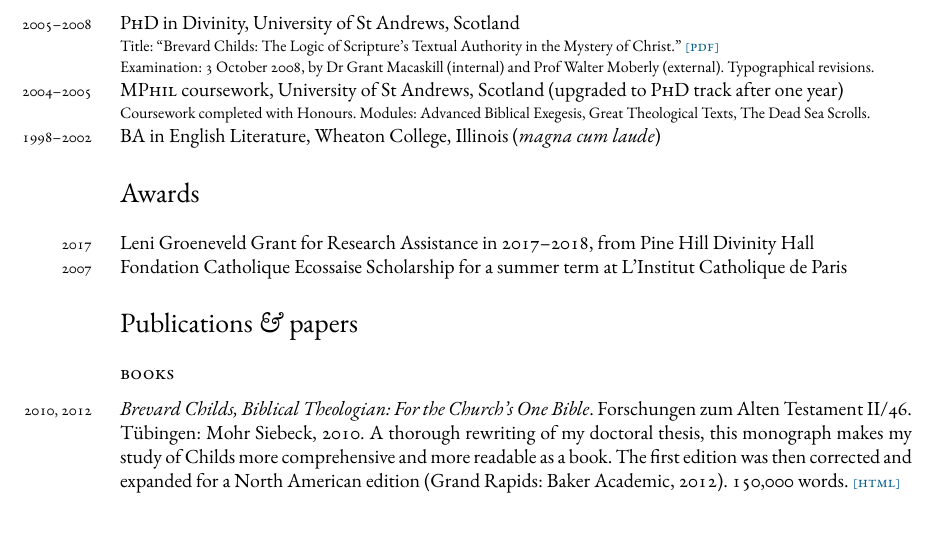
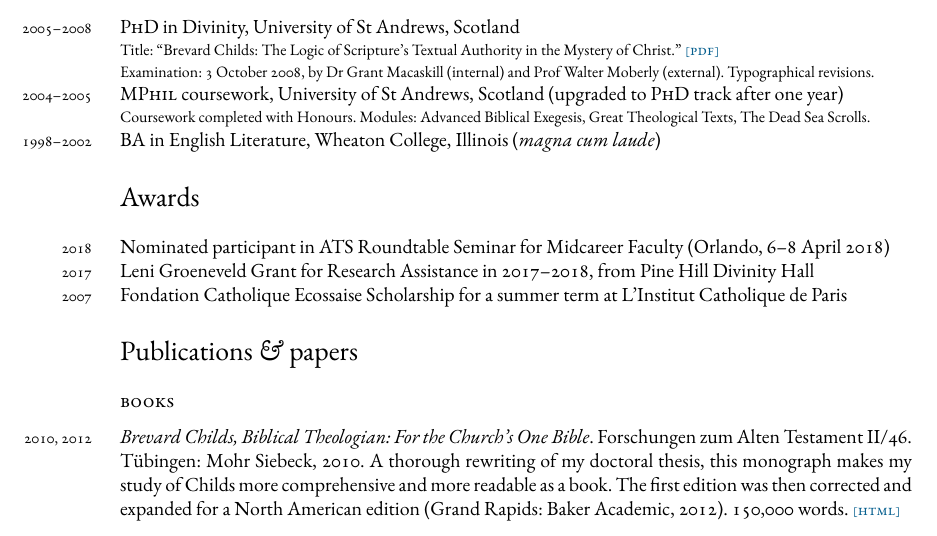
Before and after one commit to danieldriver/danieldriver.github.io, a LaTeX CV (assets/pdf/Driver_cv.tex): part of page 1 of 4, cut so that both start at the same text. Compiled offline with XeLaTeX; a missing font is replaced by an installed copy or a similar font.

Commit message:
add ATS Roundtable Seminar to CV

```diff
--- a/assets/pdf/Driver_cv.tex
+++ b/assets/pdf/Driver_cv.tex
@@ -169,6 +169,9 @@
 % ----------------------------------------------------------------------
 \section*{Awards}
 % ----------------------------------------------------------------------
+
+\years{2018}
+Nominated participant in ATS Roundtable Seminar for Midcareer Faculty (Orlando, 6–8 April 2018)
 
 \years{2017}
 Leni Groeneveld Grant for Research Assistance in 2017–2018, from Pine Hill Divinity Hall
```
Also changed, not shown: assets/pdf/Driver_cv.pdf.
